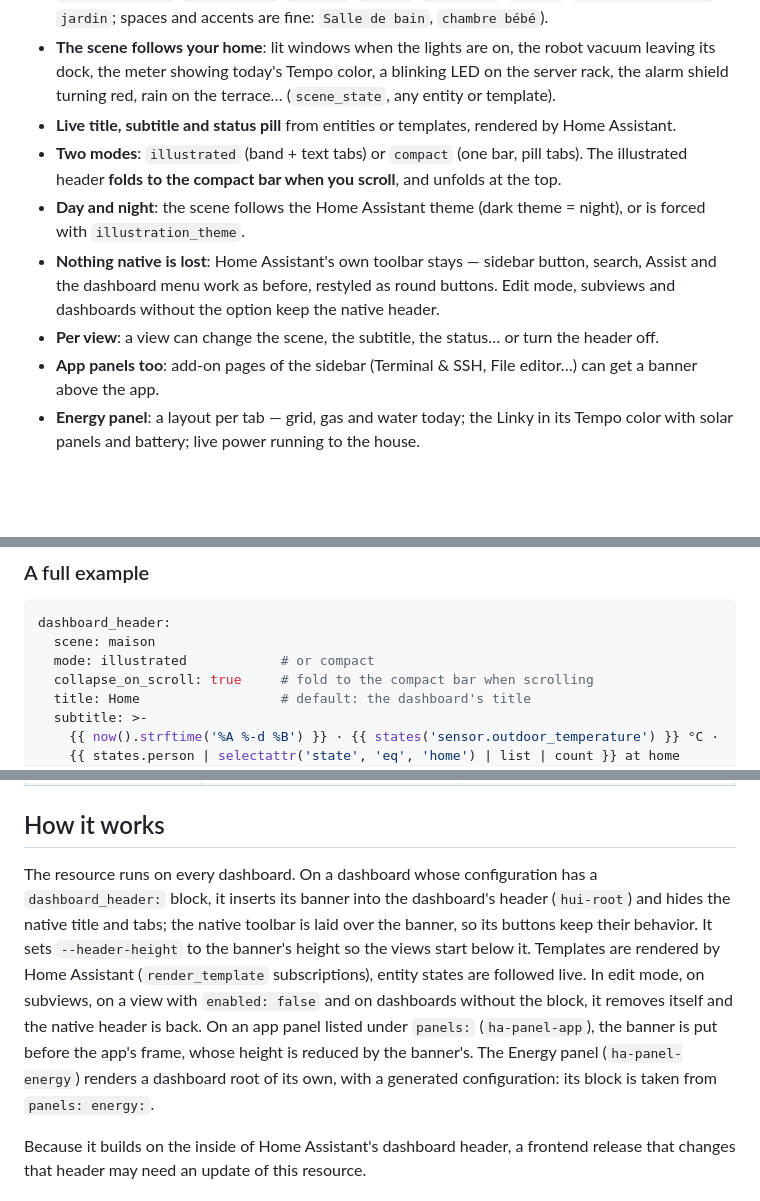
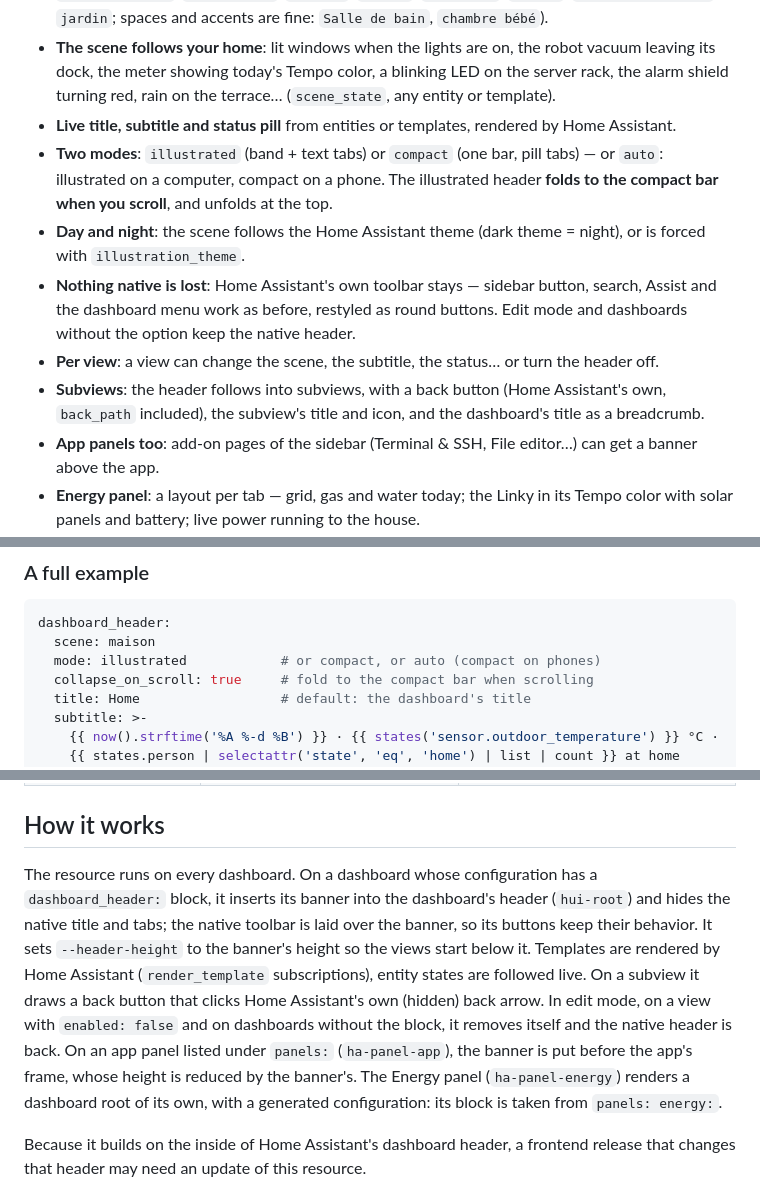
Before and after one commit to juju35/ha-dashboard-header, a Markdown page: README.md, 3 parts joined by grey strips. GitHub-like rendering; blank space fills up the shorter version.

````diff
--- a/README.md
+++ b/README.md
@@ -22,10 +22,11 @@
 - **Rooms, entrances and garden**: `bathroom`, `toilet`, `bedroom`, `nursery`, `kids_room`, `teen_room`, `garage`, `hallway`, `office`, `laundry`, `entrance` (outside), `entryway` (inside), `garden` (their French names work too: `salle_de_bain`, `toilettes`, `chambre_parents`, `chambre_bebe`, `chambre_enfant`, `chambre_ado`, `couloir`, `bureau`, `buanderie`, `entree`, `entree_interieure`, `jardin`; spaces and accents are fine: `Salle de bain`, `chambre bébé`).
 - **The scene follows your home**: lit windows when the lights are on, the robot vacuum leaving its dock, the meter showing today's Tempo color, a blinking LED on the server rack, the alarm shield turning red, rain on the terrace… (`scene_state`, any entity or template).
 - **Live title, subtitle and status pill** from entities or templates, rendered by Home Assistant.
-- **Two modes**: `illustrated` (band + text tabs) or `compact` (one bar, pill tabs). The illustrated header **folds to the compact bar when you scroll**, and unfolds at the top.
+- **Two modes**: `illustrated` (band + text tabs) or `compact` (one bar, pill tabs) — or `auto`: illustrated on a computer, compact on a phone. The illustrated header **folds to the compact bar when you scroll**, and unfolds at the top.
 - **Day and night**: the scene follows the Home Assistant theme (dark theme = night), or is forced with `illustration_theme`.
-- **Nothing native is lost**: Home Assistant's own toolbar stays — sidebar button, search, Assist and the dashboard menu work as before, restyled as round buttons. Edit mode, subviews and dashboards without the option keep the native header.
+- **Nothing native is lost**: Home Assistant's own toolbar stays — sidebar button, search, Assist and the dashboard menu work as before, restyled as round buttons. Edit mode and dashboards without the option keep the native header.
 - **Per view**: a view can change the scene, the subtitle, the status… or turn the header off.
+- **Subviews**: the header follows into subviews, with a back button (Home Assistant's own, `back_path` included), the subview's title and icon, and the dashboard's title as a breadcrumb.
 - **App panels too**: add-on pages of the sidebar (Terminal & SSH, File editor…) can get a banner above the app.
 - **Energy panel**: a layout per tab — grid, gas and water today; the Linky in its Tempo color with solar panels and battery; live power running to the house.
 - Phones: the scene moves under the buttons, the status becomes a dot, tabs scroll.
@@ -82,7 +83,7 @@ views:
 ```yaml
 dashboard_header:
   scene: maison
-  mode: illustrated            # or compact
+  mode: illustrated            # or compact, or auto (compact on phones)
   collapse_on_scroll: true     # fold to the compact bar when scrolling
   title: Home                  # default: the dashboard's title
   subtitle: >-
@@ -353,7 +382,7 @@ Each animated state of the scenes (still when the system asks for reduced motion
 
 ## How it works
 
-The resource runs on every dashboard. On a dashboard whose configuration has a `dashboard_header:` block, it inserts its banner into the dashboard's header (`hui-root`) and hides the native title and tabs; the native toolbar is laid over the banner, so its buttons keep their behavior. It sets `--header-height` to the banner's height so the views start below it. Templates are rendered by Home Assistant (`render_template` subscriptions), entity states are followed live. In edit mode, on subviews, on a view with `enabled: false` and on dashboards without the block, it removes itself and the native header is back. On an app panel listed under `panels:` (`ha-panel-app`), the banner is put before the app's frame, whose height is reduced by the banner's. The Energy panel (`ha-panel-energy`) renders a dashboard root of its own, with a generated configuration: its block is taken from `panels: energy:`.
+The resource runs on every dashboard. On a dashboard whose configuration has a `dashboard_header:` block, it inserts its banner into the dashboard's header (`hui-root`) and hides the native title and tabs; the native toolbar is laid over the banner, so its buttons keep their behavior. It sets `--header-height` to the banner's height so the views start below it. Templates are rendered by Home Assistant (`render_template` subscriptions), entity states are followed live. On a subview it draws a back button that clicks Home Assistant's own (hidden) back arrow. In edit mode, on a view with `enabled: false` and on dashboards without the block, it removes itself and the native header is back. On an app panel listed under `panels:` (`ha-panel-app`), the banner is put before the app's frame, whose height is reduced by the banner's. The Energy panel (`ha-panel-energy`) renders a dashboard root of its own, with a generated configuration: its block is taken from `panels: energy:`.
 
 Because it builds on the inside of Home Assistant's dashboard header, a frontend release that changes that header may need an update of this resource.
 
````
Also changed, not shown: other parts of README.md (+29 -1 lines), CHANGELOG.md (+6 -0 lines), CLAUDE.md (+2 -1 lines), screenshots/subview-dark.png (added), screenshots/subview-phone-dark.png (added), screenshots/subview-phone.png (added), screenshots/subview.png (added), 6 other files.
